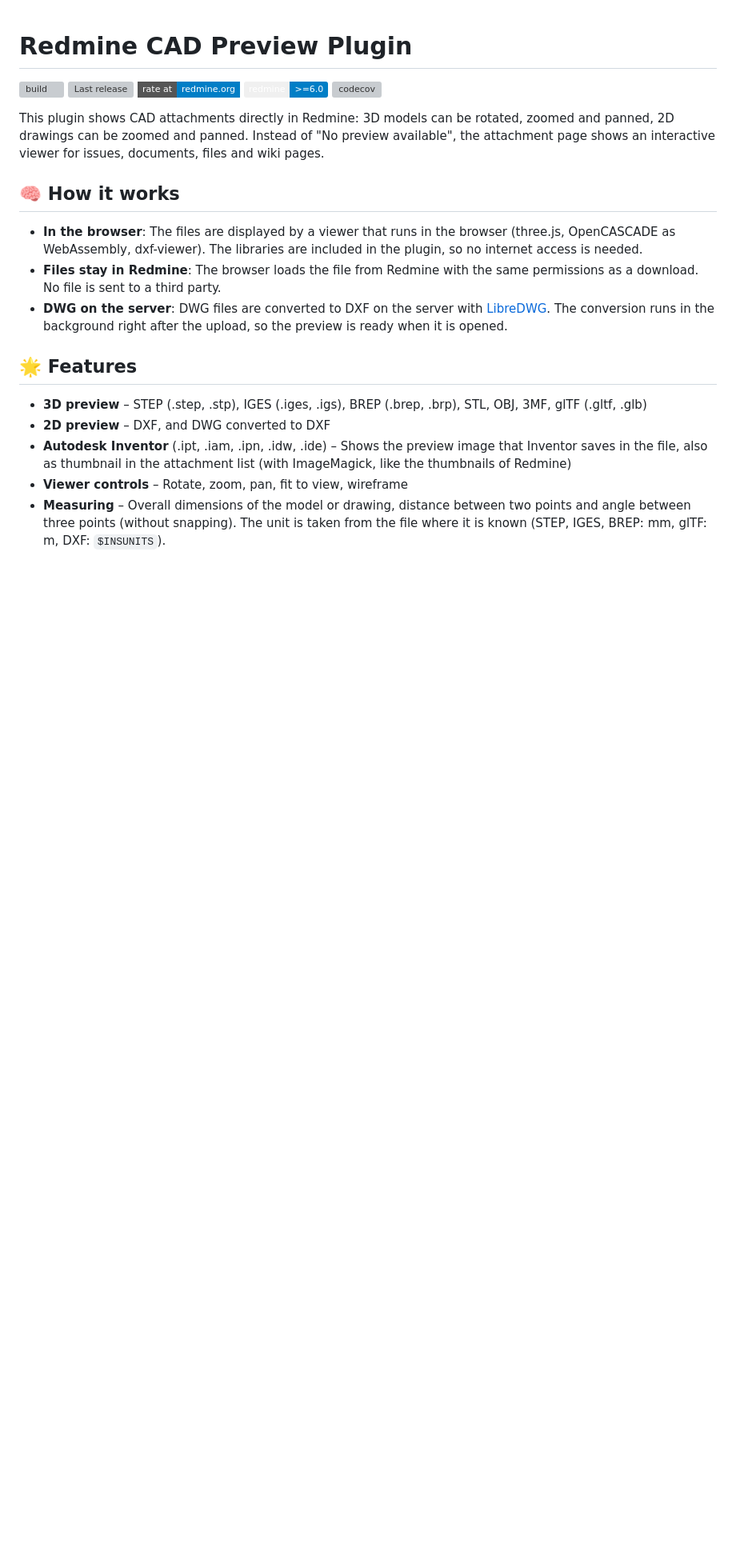
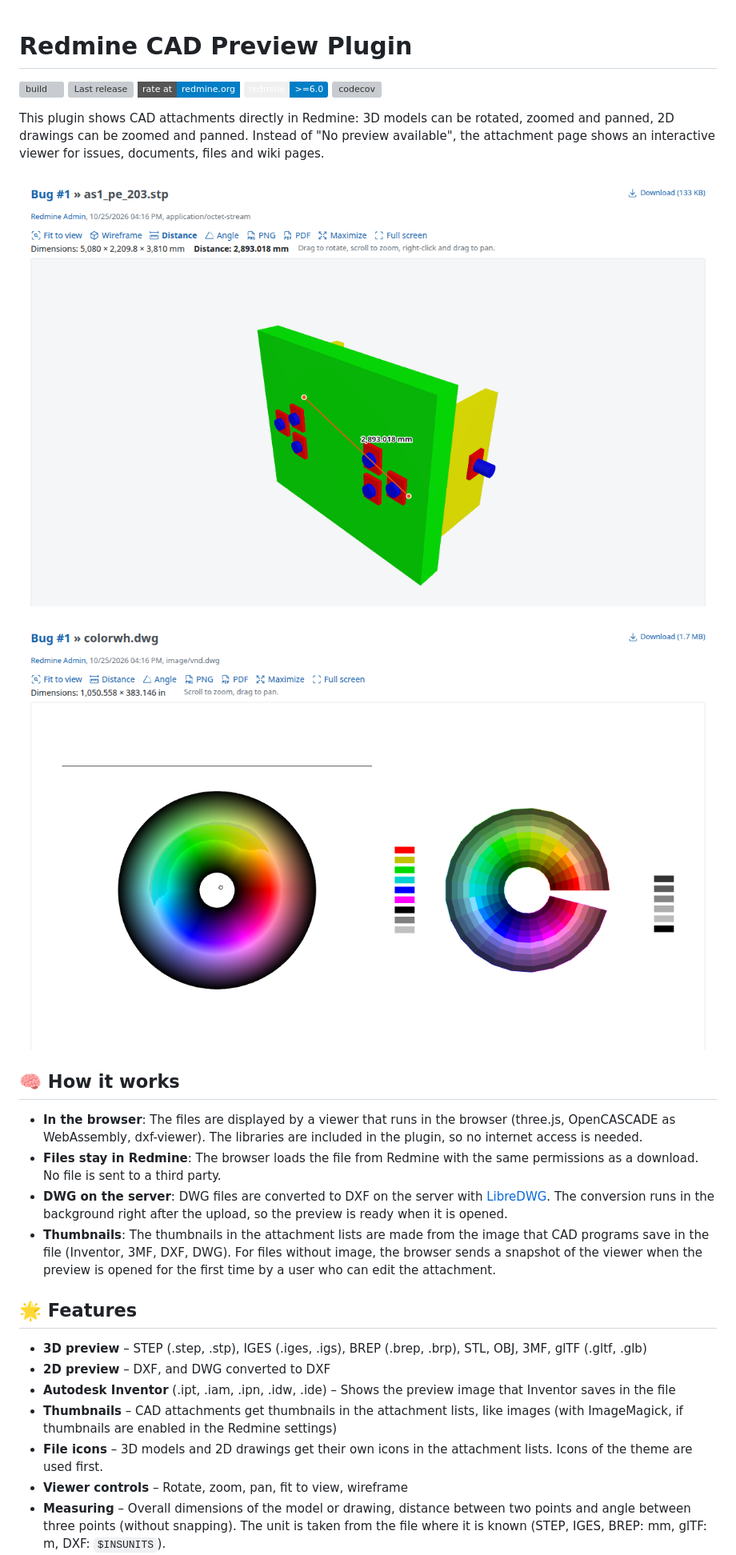
Before and after one commit to cosmoBots/redmine_cad_preview, a Markdown page: README.md, the part around one of its changes. Shown at 80% size. Drawn GitHub-style; pictures changed too: docs/screenshot-2d.png (added), docs/screenshot-3d.png (added); badges without logos; blank space fills up the shorter version; grey boxes are pictures that could not be loaded.

Commit message:
Update README and changelog, add screenshots
Co-Authored-By: Claude Opus 5.5 <noreply@anthropic.com>

```diff
--- a/README.md
+++ b/README.md
@@ -8,17 +8,24 @@
 
 This plugin shows CAD attachments directly in Redmine: 3D models can be rotated, zoomed and panned, 2D drawings can be zoomed and panned. Instead of "No preview available", the attachment page shows an interactive viewer for issues, documents, files and wiki pages.
 
+![3D preview of a STEP assembly with a distance measurement](docs/screenshot-3d.png)
+
+![2D preview of a DWG drawing](docs/screenshot-2d.png)
+
 ## 🧠 How it works
 
 - **In the browser**: The files are displayed by a viewer that runs in the browser (three.js, OpenCASCADE as WebAssembly, dxf-viewer). The libraries are included in the plugin, so no internet access is needed.
 - **Files stay in Redmine**: The browser loads the file from Redmine with the same permissions as a download. No file is sent to a third party.
 - **DWG on the server**: DWG files are converted to DXF on the server with [LibreDWG](https://www.gnu.org/software/libredwg/). The conversion runs in the background right after the upload, so the preview is ready when it is opened.
+- **Thumbnails**: The thumbnails in the attachment lists are made from the image that CAD programs save in the file (Inventor, 3MF, DXF, DWG). For files without image, the browser sends a snapshot of the viewer when the preview is opened for the first time by a user who can edit the attachment.
 
 ## 🌟 Features
 
 - **3D preview** – STEP (.step, .stp), IGES (.iges, .igs), BREP (.brep, .brp), STL, OBJ, 3MF, glTF (.gltf, .glb)
 - **2D preview** – DXF, and DWG converted to DXF
-- **Autodesk Inventor** (.ipt, .iam, .ipn, .idw, .ide) – Shows the preview image that Inventor saves in the file, also as thumbnail in the attachment list (with ImageMagick, like the thumbnails of Redmine)
+- **Autodesk Inventor** (.ipt, .iam, .ipn, .idw, .ide) – Shows the preview image that Inventor saves in the file
+- **Thumbnails** – CAD attachments get thumbnails in the attachment lists, like images (with ImageMagick, if thumbnails are enabled in the Redmine settings)
+- **File icons** – 3D models and 2D drawings get their own icons in the attachment lists. Icons of the theme are used first.
 - **Viewer controls** – Rotate, zoom, pan, fit to view, wireframe
 - **Measuring** – Overall dimensions of the model or drawing, distance between two points and angle between three points (without snapping). The unit is taken from the file where it is known (STEP, IGES, BREP: mm, glTF: m, DXF: `$INSUNITS`).
 - **Download of the current view** – As PNG image or PDF (A4) with the measurement, the file name and the dimensions. Created in the browser, without an additional library.
```
Also changed, not shown: other parts of README.md (+25 -4 lines), CHANGELOG.md (+4 -1 lines).
